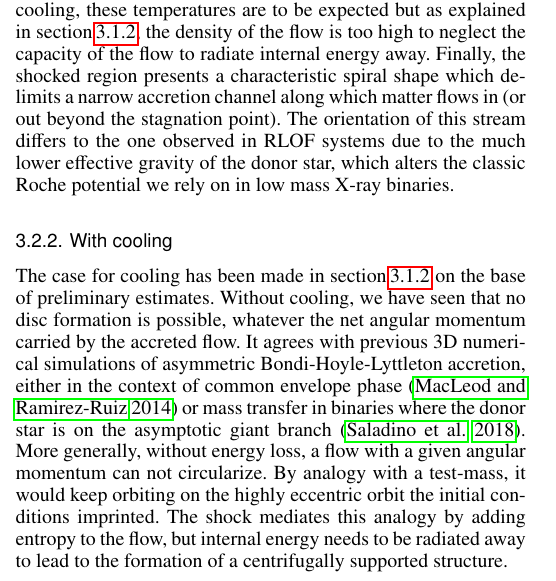
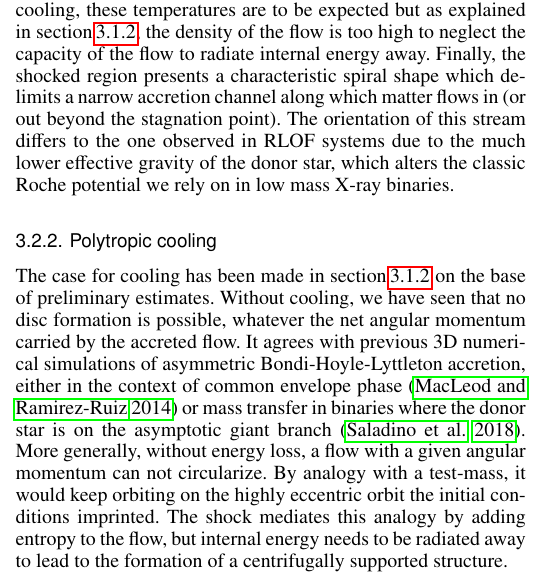
Before and after one commit to Ileyk/sheared_wind, a LaTeX paper (aa/aa.tex): part of one column of page 6 of 9, cut so that both start at the same text. Compiled offline with pdfLaTeX.

Commit message:
Fix bad repo

```diff
--- a/aa/aa.tex
+++ b/aa/aa.tex
@@ -379,7 +379,7 @@ In the case of a heavy accretor capturing material from a slow wind (HS configur
 \label{fig:3D_adiab}
 \end{figure}
 
-\subsubsection{With cooling}
+\subsubsection{Polytropic cooling}
 \label{sec:cool_T}
 
 The case for cooling has been made in section\,\ref{sec:cool} on the base of preliminary estimates. Without cooling, we have seen that no disc formation is possible, whatever the net angular momentum carried by the accreted flow. It agrees with previous 3D numerical simulations of asymmetric Bondi-Hoyle-Lyttleton accretion, either in the context of common envelope phase \citep{MacLeod2014} or mass transfer in binaries where the donor star is on the asymptotic giant branch \citep{Saladino2018}. More generally, without energy loss, a flow with a given angular momentum can not circularize. By analogy with a test-mass, it would keep orbiting on the highly eccentric orbit the initial conditions imprinted. The shock mediates this analogy by adding entropy to the flow, but internal energy needs to be radiated away to lead to the formation of a centrifugally supported structure.
```
